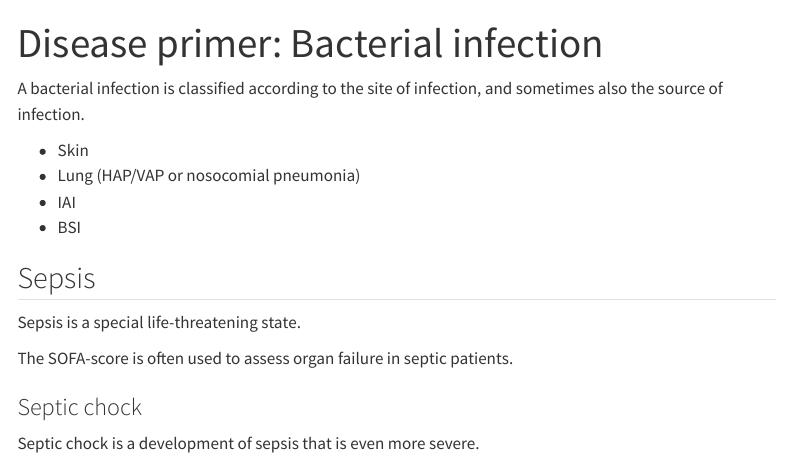
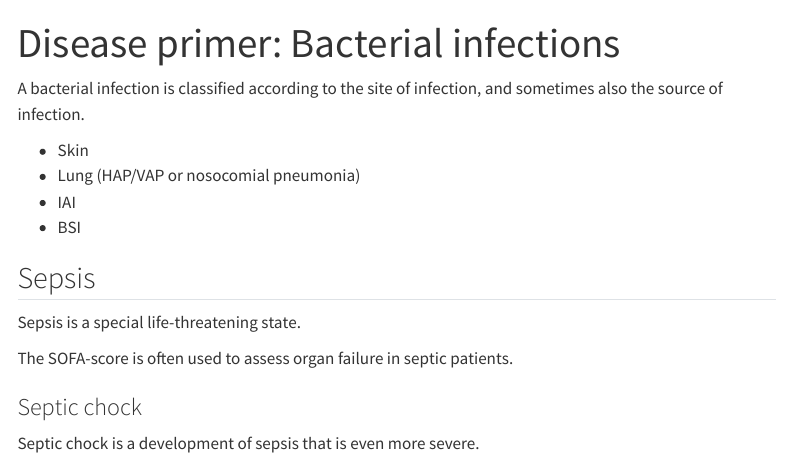
Before and after one commit to vrognas/vrognas_site, a Quarto document (docs/disease-primers/bacterial-infection.qmd): the page in a window 1100 px wide, from its top. Rendered offline with R 4.5, knitr and Pandoc in place of Quarto, with nearby package versions; menus at the side of the page are left out.

Commit message:
Update bacterial-infection.qmd

```diff
--- a/docs/disease-primers/bacterial-infection.qmd
+++ b/docs/disease-primers/bacterial-infection.qmd
@@ -1,5 +1,5 @@
 ---
-title: "Disease primer: Bacterial infection"
+title: "Disease primer: Bacterial infections"
 ---
 
 A bacterial infection is classified according to the site of infection, and sometimes also the source of infection.
```
